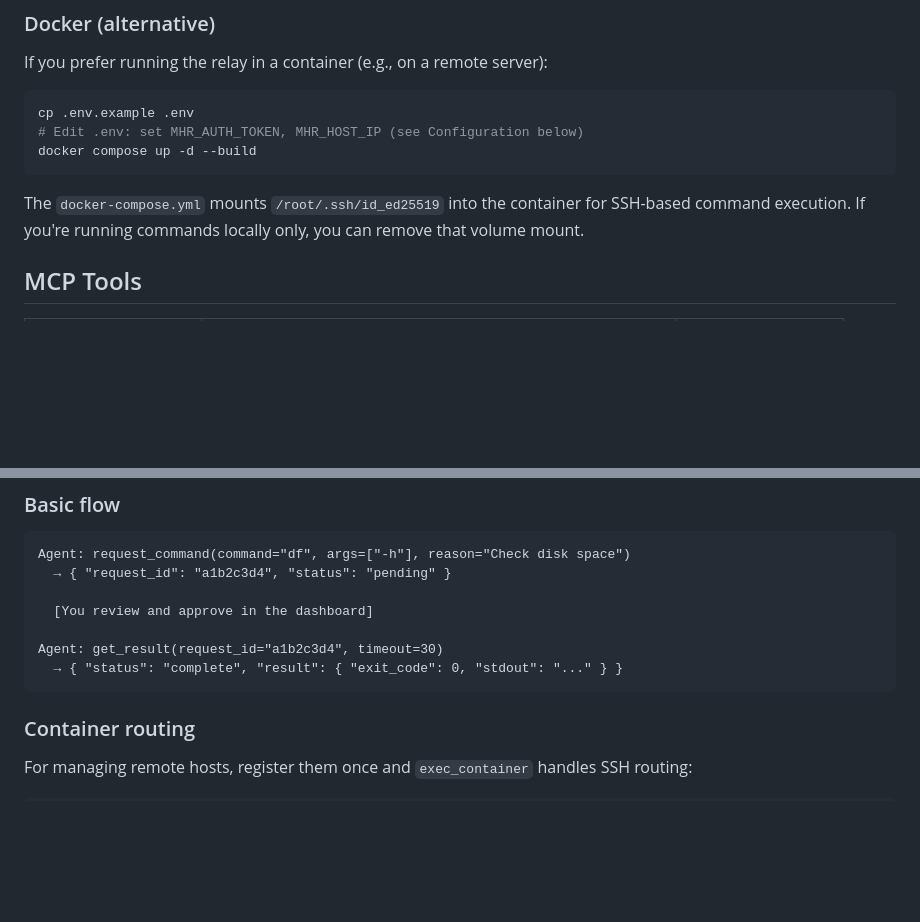
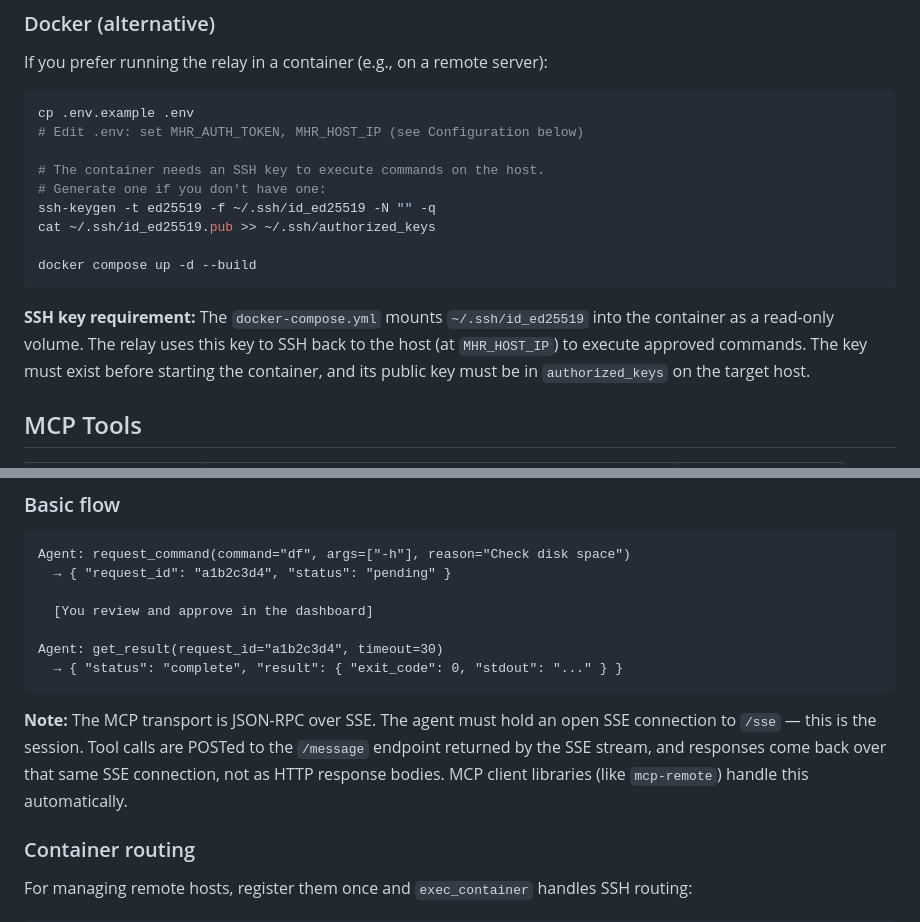
Before and after one commit to standardnguyen/human-relay, a Markdown page: README.md, 2 parts joined by grey strips. Rendered like a GitHub page; blank space fills up the shorter version.

Commit message:
README: document SSH key requirement and SSE session lifecycle
- Docker section: explicit steps for generating SSH key, explain
  why the volume mount exists and what authorized_keys is for
- Basic flow: add note that MCP uses SSE for responses, not inline
  HTTP bodies, and that client libraries handle this automatically

Co-Authored-By: Claude Opus 4.6 <noreply@anthropic.com>

````diff
--- a/README.md
+++ b/README.md
@@ -68,10 +68,16 @@ If you prefer running the relay in a container (e.g., on a remote server):
 ```bash
 cp .env.example .env
 # Edit .env: set MHR_AUTH_TOKEN, MHR_HOST_IP (see Configuration below)
+
+# The container needs an SSH key to execute commands on the host.
+# Generate one if you don't have one:
+ssh-keygen -t ed25519 -f ~/.ssh/id_ed25519 -N "" -q
+cat ~/.ssh/id_ed25519.pub >> ~/.ssh/authorized_keys
+
 docker compose up -d --build
 ```
 
-The `docker-compose.yml` mounts `/root/.ssh/id_ed25519` into the container for SSH-based command execution. If you're running commands locally only, you can remove that volume mount.
+**SSH key requirement:** The `docker-compose.yml` mounts `~/.ssh/id_ed25519` into the container as a read-only volume. The relay uses this key to SSH back to the host (at `MHR_HOST_IP`) to execute approved commands. The key must exist before starting the container, and its public key must be in `authorized_keys` on the target host.
 
 ## MCP Tools
 
@@ -96,6 +102,8 @@ Agent: request_command(command="df", args=["-h"], reason="Check disk space")
 Agent: get_result(request_id="a1b2c3d4", timeout=30)
   → { "status": "complete", "result": { "exit_code": 0, "stdout": "..." } }
 ```
+
+**Note:** The MCP transport is JSON-RPC over SSE. The agent must hold an open SSE connection to `/sse` — this is the session. Tool calls are POSTed to the `/message` endpoint returned by the SSE stream, and responses come back over that same SSE connection, not as HTTP response bodies. MCP client libraries (like `mcp-remote`) handle this automatically.
 
 ### Container routing
 
````
